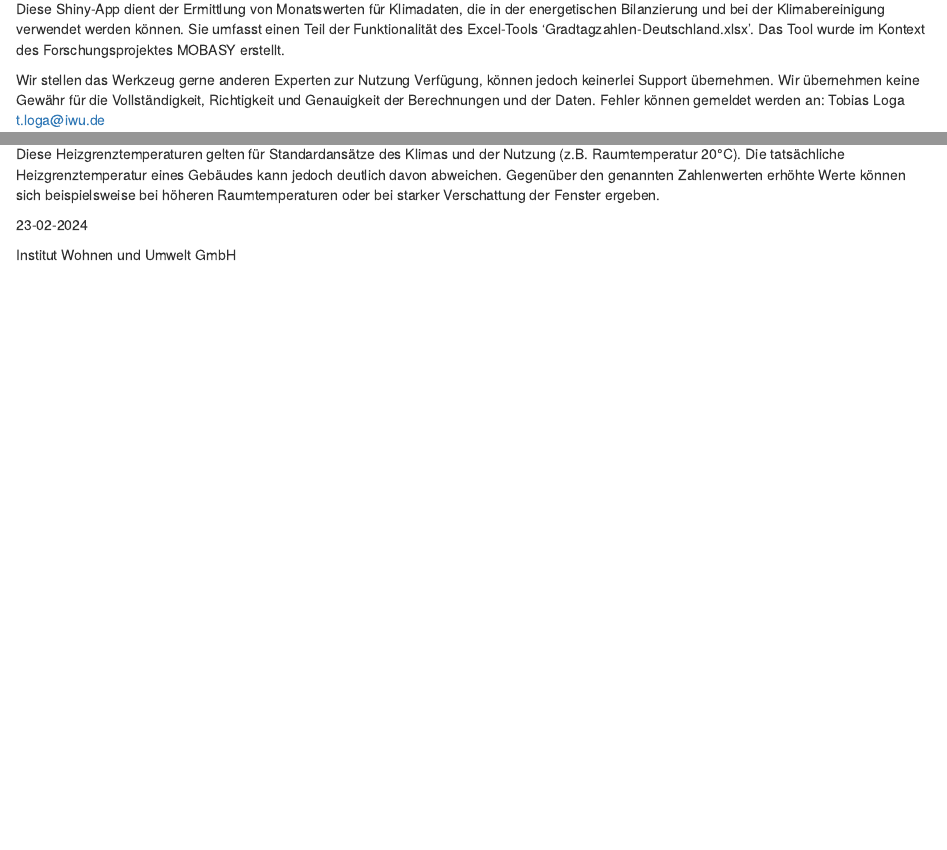
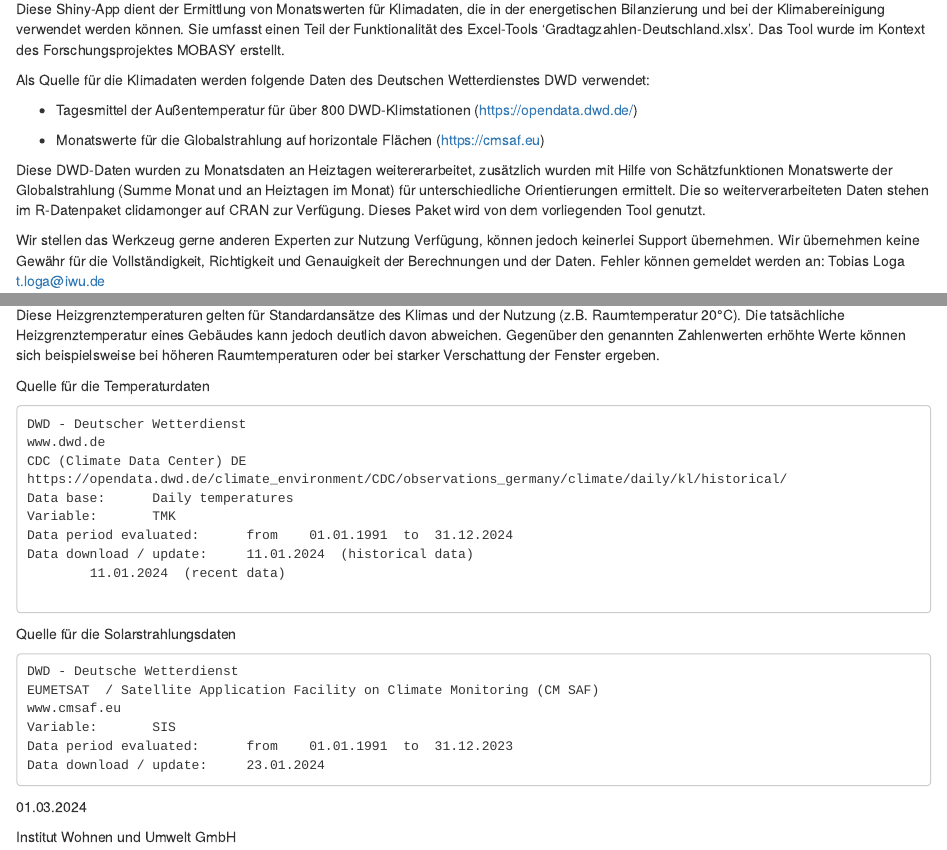
Before and after one commit to TobiasLoga/CliDaMonDisplay, an R Markdown document (info/info.Rmd): the page in a window 1100 px wide, from 150 px down, and a second part further down, joined at a grey line. Rendered offline with R 4.5, knitr and Pandoc, with nearby package versions; long lines of code are wrapped.

Commit message:
More information about data sources added.

```diff
--- a/info/info.Rmd
+++ b/info/info.Rmd
@@ -4,6 +4,16 @@ Version: 01.03.2024
 ## Erläuterungen
 
 Diese Shiny-App dient der Ermittlung von Monatswerten für Klimadaten, die in der energetischen Bilanzierung und bei der Klimabereinigung verwendet werden können. Sie umfasst einen Teil der Funktionalität des Excel-Tools 'Gradtagzahlen-Deutschland.xlsx'. Das Tool wurde im Kontext des Forschungsprojektes MOBASY erstellt.
+
+Als Quelle für die Klimadaten werden folgende Daten des Deutschen Wetterdienstes DWD verwendet:
+
+- Tagesmittel der Außentemperatur für über 800 DWD-Klimstationen (https://opendata.dwd.de/)
+
+- Monatswerte für die Globalstrahlung auf horizontale Flächen (https://cmsaf.eu)
+
+
+Diese DWD-Daten wurden zu Monatsdaten an Heiztagen weitererarbeitet, zusätzlich wurden mit Hilfe von Schätzfunktionen  Monatswerte der Globalstrahlung (Summe Monat und an Heiztagen im Monat) für unterschiedliche Orientierungen ermittelt. Die so weiterverarbeiteten Daten stehen im R-Datenpaket clidamonger auf CRAN zur Verfügung. Dieses Paket wird von dem vorliegenden Tool genutzt.
+
 
 Wir stellen das Werkzeug gerne anderen Experten zur Nutzung Verfügung, können jedoch keinerlei Support übernehmen. Wir übernehmen keine Gewähr für die Vollständigkeit, Richtigkeit und Genauigkeit der Berechnungen und der Daten. Fehler können gemeldet werden an: Tobias Loga t.loga@iwu.de
 
@@ -55,7 +65,29 @@ Im Folgenden sind Anhaltswerte für die Heizgrenztemperatur genannt:
 
 Diese Heizgrenztemperaturen gelten für Standardansätze des Klimas und der Nutzung (z.B. Raumtemperatur 20°C). Die tatsächliche Heizgrenztemperatur eines Gebäudes kann jedoch deutlich davon abweichen. Gegenüber den genannten Zahlenwerten erhöhte Werte können sich beispielsweise bei höheren Raumtemperaturen oder bei starker Verschattung der Fenster ergeben.
 
-23-02-2024
+Quelle für die Temperaturdaten
+
+	DWD - Deutscher Wetterdienst
+	www.dwd.de
+	CDC (Climate Data Center) DE
+	https://opendata.dwd.de/climate_environment/CDC/observations_germany/climate/daily/kl/historical/
+	Data base: 		Daily temperatures
+	Variable:		TMK
+	Data period evaluated:		from	01.01.1991	to	31.12.2024
+	Data download / update:		11.01.2024	(historical data)
+			11.01.2024	(recent data)
+
+Quelle für die Solarstrahlungsdaten
+
+	DWD - Deutsche Wetterdienst
+	EUMETSAT  / Satellite Application Facility on Climate Monitoring (CM SAF)
+	www.cmsaf.eu
+	Variable:		SIS
+	Data period evaluated:		from	01.01.1991	to	31.12.2023
+	Data download / update:		23.01.2024
+
+
+01.03.2024
 
 Institut Wohnen und Umwelt GmbH
 
```
Also changed, not shown: R/CliDaMonDisplay.R (+36 -5 lines), 1 other file.
